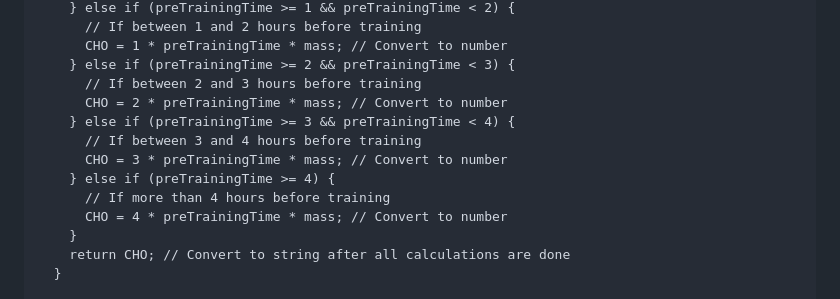
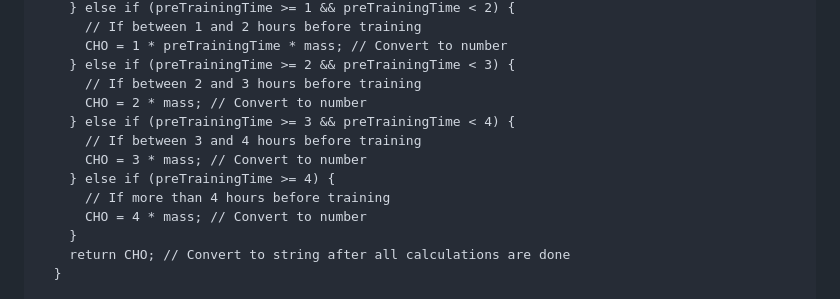
Before and after one commit to asluggett/Sport-Nutrition, a Markdown page: README.md, the part around the change. GitHub-like rendering.

```diff
--- a/README.md
+++ b/README.md
@@ -94,13 +94,13 @@
           CHO = 1 * preTrainingTime * mass; // Convert to number
         } else if (preTrainingTime >= 2 && preTrainingTime < 3) {
           // If between 2 and 3 hours before training
-          CHO = 2 * preTrainingTime * mass; // Convert to number
+          CHO = 2 * mass; // Convert to number
         } else if (preTrainingTime >= 3 && preTrainingTime < 4) {
           // If between 3 and 4 hours before training
-          CHO = 3 * preTrainingTime * mass; // Convert to number
+          CHO = 3 * mass; // Convert to number
         } else if (preTrainingTime >= 4) {
           // If more than 4 hours before training
-          CHO = 4 * preTrainingTime * mass; // Convert to number
+          CHO = 4 * mass; // Convert to number
         }
         return CHO; // Convert to string after all calculations are done
       }
```
